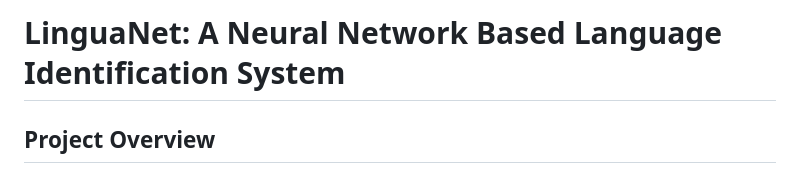
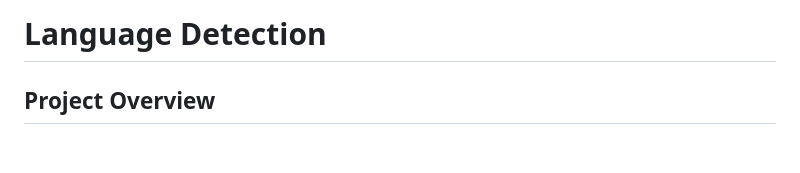
Before and after one commit to ritessshhh/LanguageDetection, a Markdown page: README.md, the part around the change. Rendered like a GitHub page; blank space fills up the shorter version.

```diff
--- a/README.md
+++ b/README.md
@@ -1,4 +1,4 @@
- # LinguaNet: A Neural Network Based Language Identification System
+ # Language Detection
 
  ## Project Overview
  LinguaNet is a language identification model built on Deep Neural Networks (DNNs) using Python and TensorFlow. It employs character n-grams to classify the language of any given text input. The system is capable of ingesting user inputs and efficiently outputting the identified language.
```
